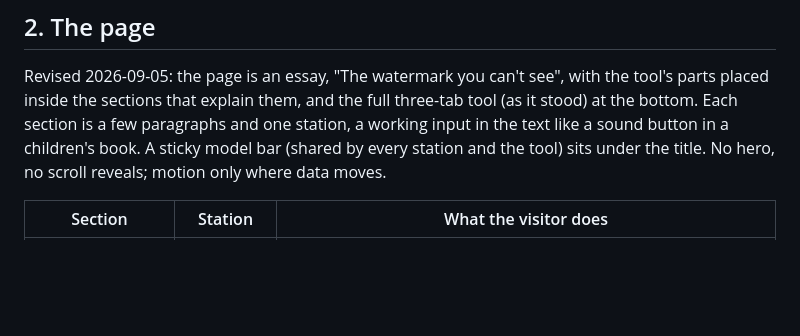
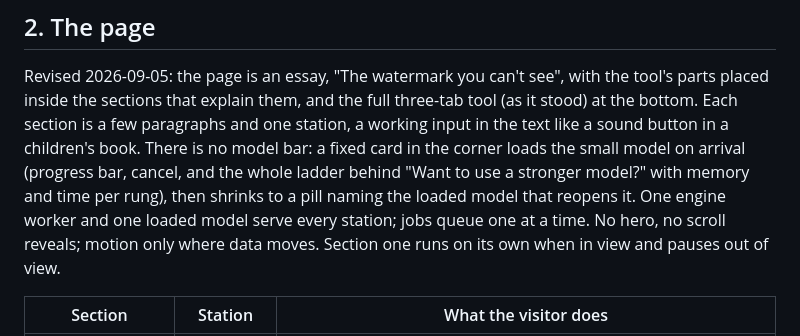
Before and after one commit to myrakrusemark/rankmark, a Markdown page: docs/site-plan.md, the part around the change. Rendered like a GitHub page; blank space fills up the shorter version.

Commit message:
Describe the arrival card in the site plan
Co-Authored-By: Claude Opus 4.8 <noreply@anthropic.com>

```diff
--- a/docs/site-plan.md
+++ b/docs/site-plan.md
@@ -51,9 +51,11 @@ n=1 attribution evidence in `out/attribution.json`).
 
 Revised 2026-09-05: the page is an essay, "The watermark you can't see", with the tool's parts placed inside the
 sections that explain them, and the full three-tab tool (as it stood) at the bottom. Each section is a few
-paragraphs and one station, a working input in the text like a sound button in a children's book. A sticky model
-bar (shared by every station and the tool) sits under the title. No hero, no scroll reveals; motion only where data
-moves.
+paragraphs and one station, a working input in the text like a sound button in a children's book. There is no model
+bar: a fixed card in the corner loads the small model on arrival (progress bar, cancel, and the whole ladder behind
+"Want to use a stronger model?" with memory and time per rung), then shrinks to a pill naming the loaded model that
+reopens it. One engine worker and one loaded model serve every station; jobs queue one at a time. No hero, no scroll
+reveals; motion only where data moves. Section one runs on its own when in view and pauses out of view.
 
 | Section | Station | What the visitor does |
 |---|---|---|
```
